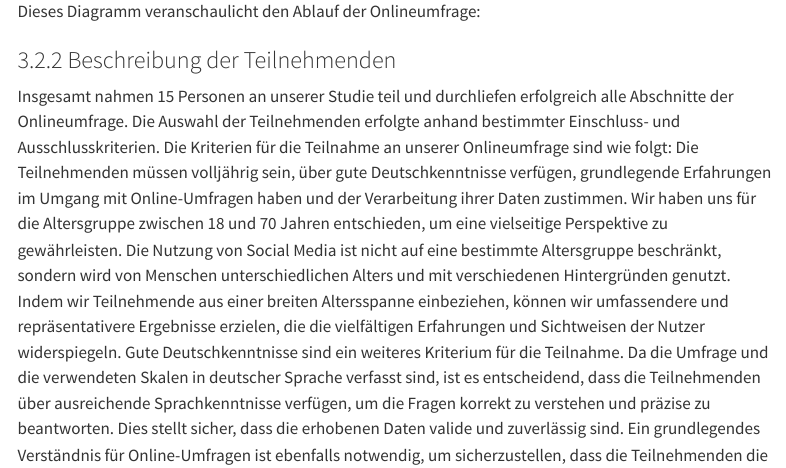
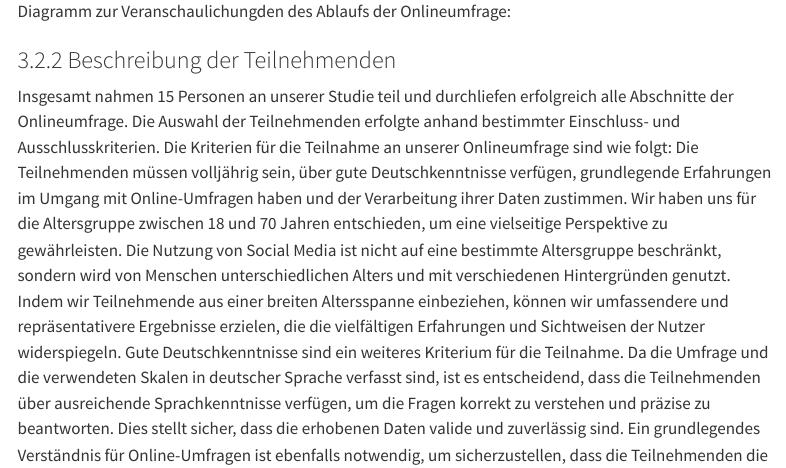
Before and after one commit to vanessaobermueller/SMNF2024-Aufsatz-GruppeA2, a Quarto document (Aufsatz.qmd): the page in a window 1100 px wide, from 4750 px down. Rendered offline with R 4.5, knitr and Pandoc in place of Quarto, with nearby package versions; a font, style sheet, LaTeX package, included part or bibliography that could not be used is replaced or left out; menus at the side of the page are left out.

Commit message:
Fertiger Methodenteil

```diff
--- a/Aufsatz.qmd
+++ b/Aufsatz.qmd
@@ -47,14 +47,14 @@
 
 A1: Leitfaden zum Interview
 
-![Diagramm zur Veranschaulichung des Studienablaufs:](Qualitativ_Methodenteil_Diagramm.png)
+![Diagramm zur Veranschaulichung des Studienablaufs: ](Qualitativ_Methodenteil_Diagramm.png)
 
 ## 3.2 Quantitative Methode
 ### 3.2.1 Ablauf der Datenerhebung
 
 Die Datenerhebung für die quantitative Methode fand vom Dienstag, den 28. Mai, bis zum Montag, den 10. Juni, statt. Die Teilnehmenden wurden über die Umfrage informiert und erhielten einen Link zur Umfrage, die sie selbstständig innerhalb dieses zweiwöchigen Zeitraums durchführen konnten. Das Studiendesign unserer Forschung ist eine Fragebogenstudie mit einer Dauer von 30 Minuten, die durch die Verwendung von Skalen unterstützt wird. Die Studie gliedert sich in drei Abschnitte. Im ersten Abschnitt werden Fragen zur Person der Teilnehmenden gestellt, um demografische und persönliche Informationen zu erfassen. Im zweiten Abschnitt testen die Teilnehmenden die Anwendung, indem ihnen eine Auswahl an fiktiven Social-Media-Posts angezeigt wird. Dabei sollen sie mithilfe der Anwendung bewerten, ob es sich bei den Posts um falsche oder irreführende Informationen handelt. Im abschließenden dritten Abschnitt beantworten die Teilnehmenden Fragen zu ihrer Einschätzung und Bewertung der Anwendung, um deren Feedback und Erfahrungen zu erfassen.
 
-![Dieses Diagramm veranschaulicht den Ablauf der Onlineumfrage:](Quantitativ_Methodenteil_Diagramm.png)
+![Diagramm zur Veranschaulichungden des Ablaufs der Onlineumfrage: ](Quantitativ_Methodenteil_Diagramm.png)
 
 ### 3.2.2 Beschreibung der Teilnehmenden
 
```
